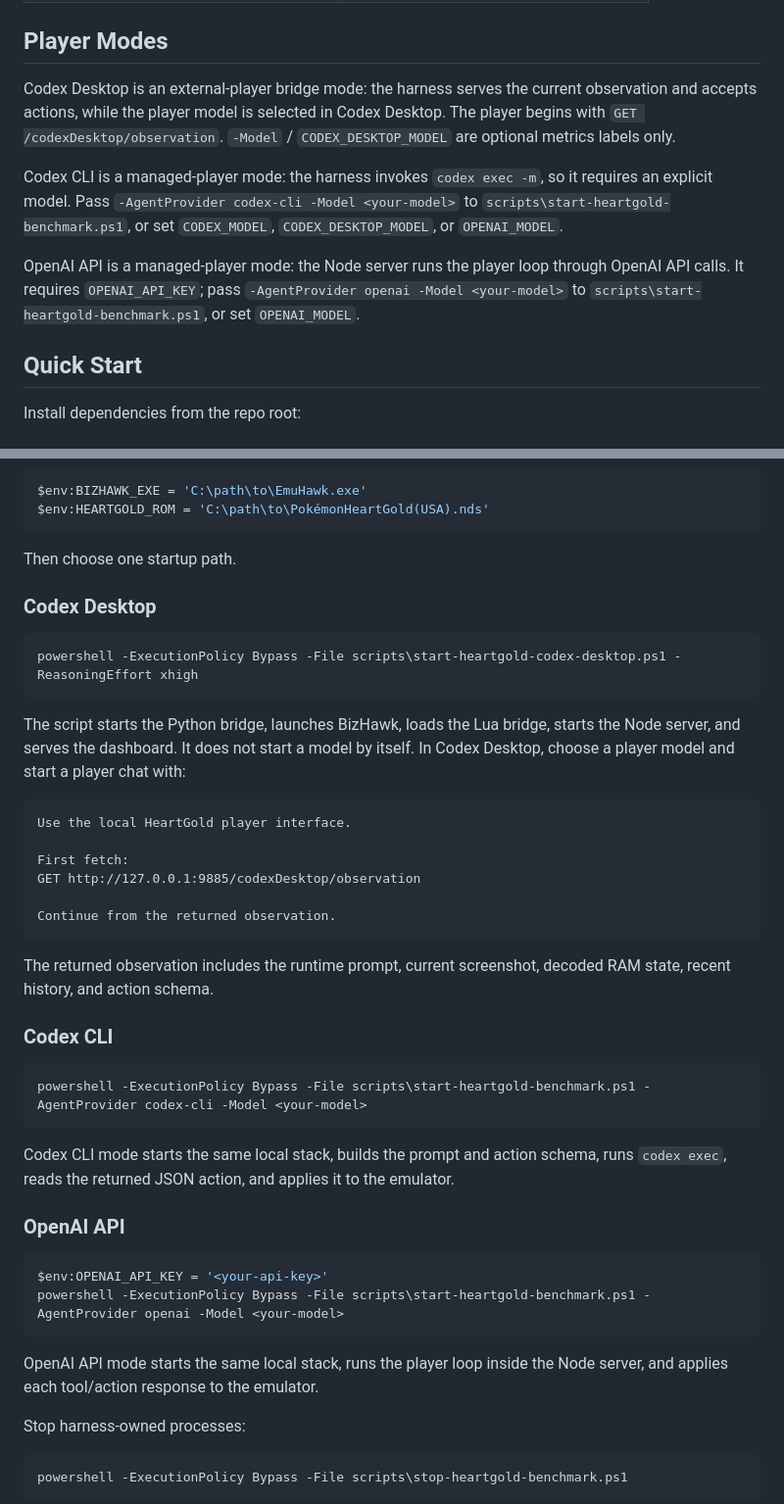
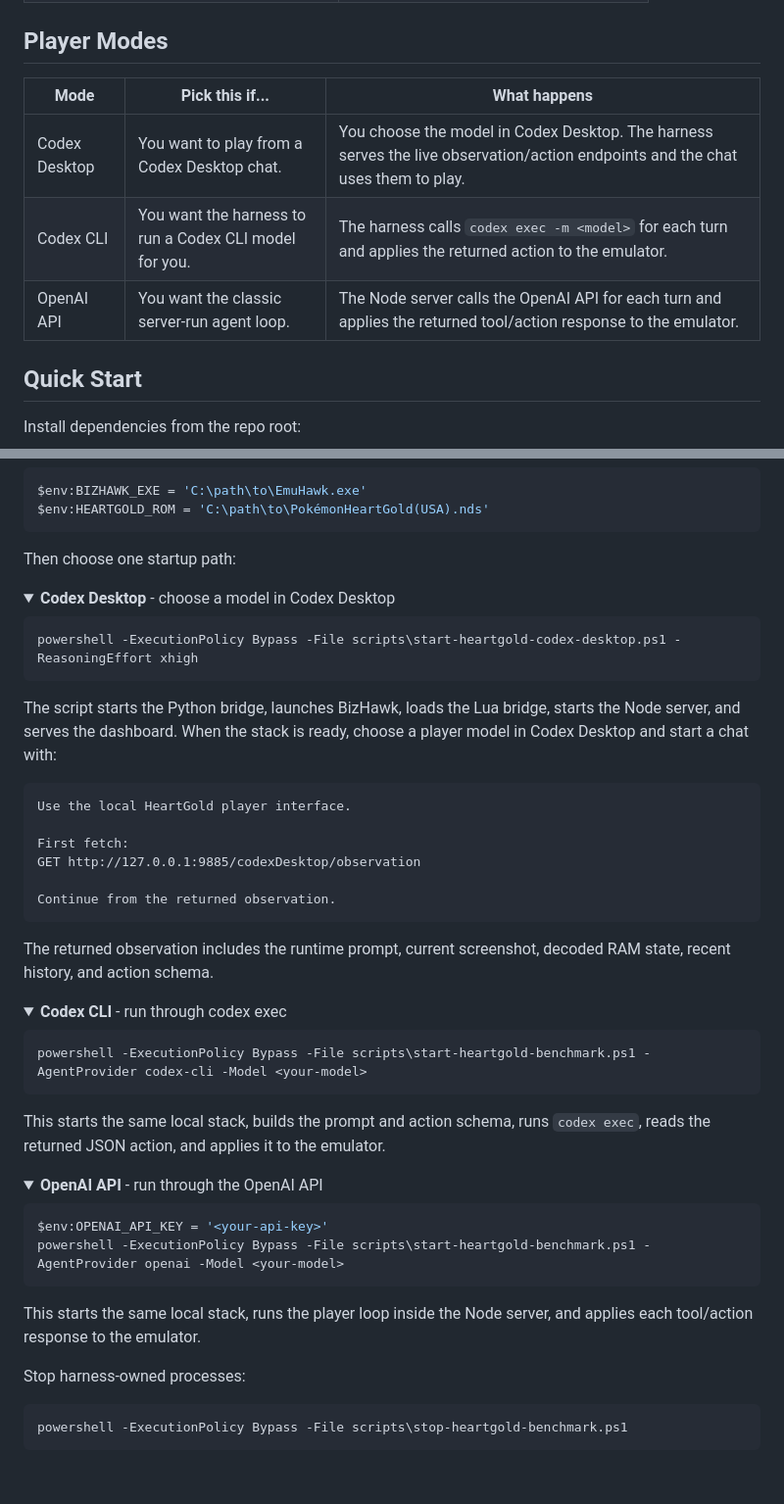
Before and after one commit to SebaaMG/GPT-plays-Pokemon-HeartGold, a Markdown page: README.md, 2 parts joined by grey strips. Shown at 98% size. Rendered like a GitHub page; folded sections open; blank space fills up the shorter version.

Commit message:
Document HeartGold player startup options

````diff
--- a/README.md
+++ b/README.md
@@ -47,11 +47,11 @@ The main observation mode is `ram_assisted`: each response contains the current
 
 ## Player Modes
 
-Codex Desktop is an external-player bridge mode: the harness serves the current observation and accepts actions, while the player model is selected in Codex Desktop. The player begins with `GET /codexDesktop/observation`. `-Model` / `CODEX_DESKTOP_MODEL` are optional metrics labels only.
-
-Codex CLI is a managed-player mode: the harness invokes `codex exec -m`, so it requires an explicit model. Pass `-AgentProvider codex-cli -Model <your-model>` to `scripts\start-heartgold-benchmark.ps1`, or set `CODEX_MODEL`, `CODEX_DESKTOP_MODEL`, or `OPENAI_MODEL`.
-
-OpenAI API is a managed-player mode: the Node server runs the player loop through OpenAI API calls. It requires `OPENAI_API_KEY`; pass `-AgentProvider openai -Model <your-model>` to `scripts\start-heartgold-benchmark.ps1`, or set `OPENAI_MODEL`.
+| Mode | Pick this if... | What happens |
+| --- | --- | --- |
+| Codex Desktop | You want to play from a Codex Desktop chat. | You choose the model in Codex Desktop. The harness serves the live observation/action endpoints and the chat uses them to play. |
+| Codex CLI | You want the harness to run a Codex CLI model for you. | The harness calls `codex exec -m <model>` for each turn and applies the returned action to the emulator. |
+| OpenAI API | You want the classic server-run agent loop. | The Node server calls the OpenAI API for each turn and applies the returned tool/action response to the emulator. |
 
 ## Quick Start
 
@@ -71,16 +71,17 @@ $env:BIZHAWK_EXE = 'C:\path\to\EmuHawk.exe'
 $env:HEARTGOLD_ROM = 'C:\path\to\PokémonHeartGold(USA).nds'
 ```
 
-Then choose one startup path.
+Then choose one startup path:
 
-### Codex Desktop
+<details>
+<summary><strong>Codex Desktop</strong> - choose a model in Codex Desktop</summary>
 
 ```powershell
 powershell -ExecutionPolicy Bypass -File scripts\start-heartgold-codex-desktop.ps1 -ReasoningEffort xhigh
 ```
 
 The script starts the Python bridge, launches BizHawk, loads the Lua bridge, starts the Node server, and serves the dashboard.
-It does not start a model by itself. In Codex Desktop, choose a player model and start a player chat with:
+When the stack is ready, choose a player model in Codex Desktop and start a chat with:
 
 ```text
 Use the local HeartGold player interface.
@@ -93,22 +94,30 @@ Continue from the returned observation.
 
 The returned observation includes the runtime prompt, current screenshot, decoded RAM state, recent history, and action schema.
 
-### Codex CLI
+</details>
+
+<details>
+<summary><strong>Codex CLI</strong> - run through codex exec</summary>
 
 ```powershell
 powershell -ExecutionPolicy Bypass -File scripts\start-heartgold-benchmark.ps1 -AgentProvider codex-cli -Model <your-model>
 ```
 
-Codex CLI mode starts the same local stack, builds the prompt and action schema, runs `codex exec`, reads the returned JSON action, and applies it to the emulator.
+This starts the same local stack, builds the prompt and action schema, runs `codex exec`, reads the returned JSON action, and applies it to the emulator.
 
-### OpenAI API
+</details>
+
+<details>
+<summary><strong>OpenAI API</strong> - run through the OpenAI API</summary>
 
 ```powershell
 $env:OPENAI_API_KEY = '<your-api-key>'
 powershell -ExecutionPolicy Bypass -File scripts\start-heartgold-benchmark.ps1 -AgentProvider openai -Model <your-model>
 ```
 
-OpenAI API mode starts the same local stack, runs the player loop inside the Node server, and applies each tool/action response to the emulator.
+This starts the same local stack, runs the player loop inside the Node server, and applies each tool/action response to the emulator.
+
+</details>
 
 Stop harness-owned processes:
 
````
